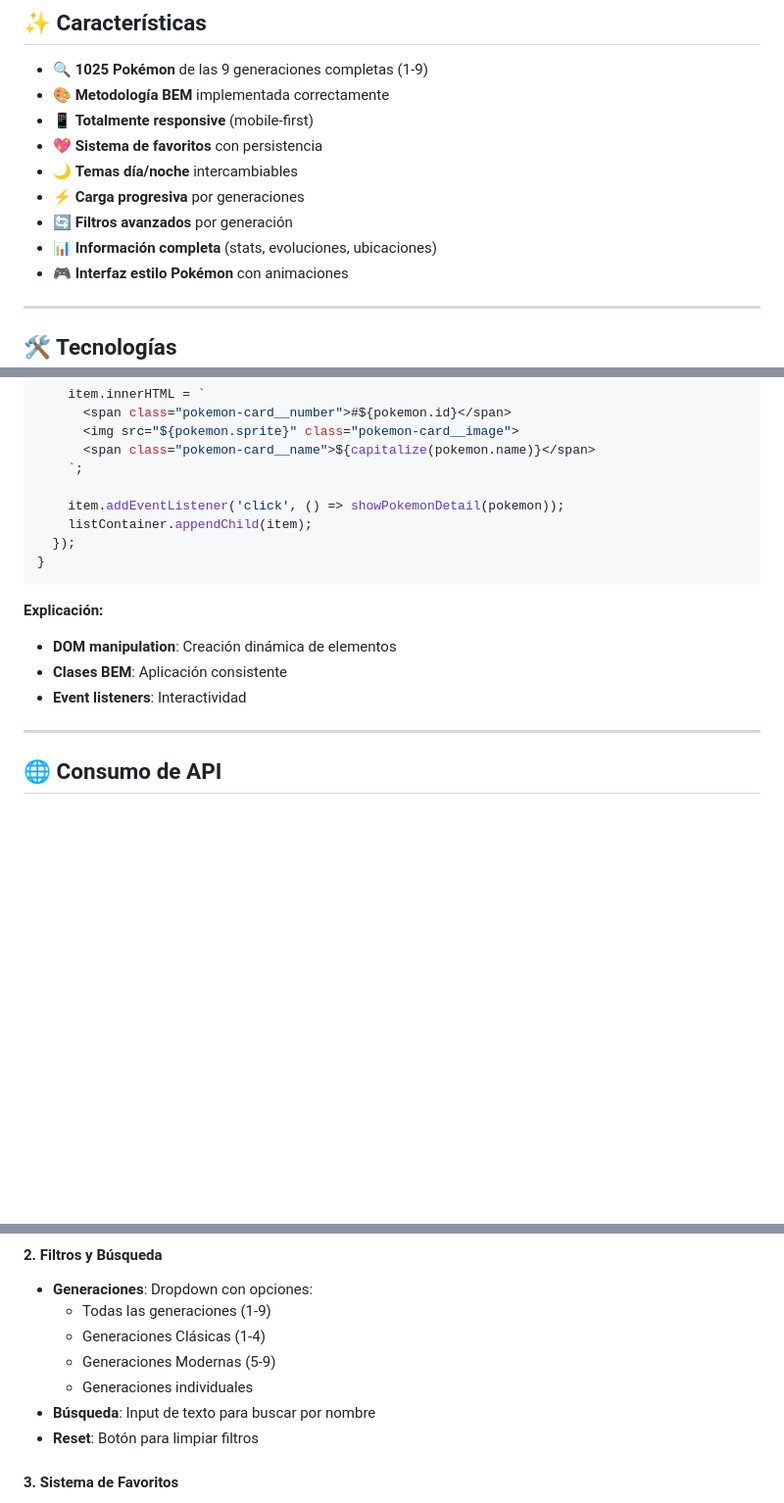
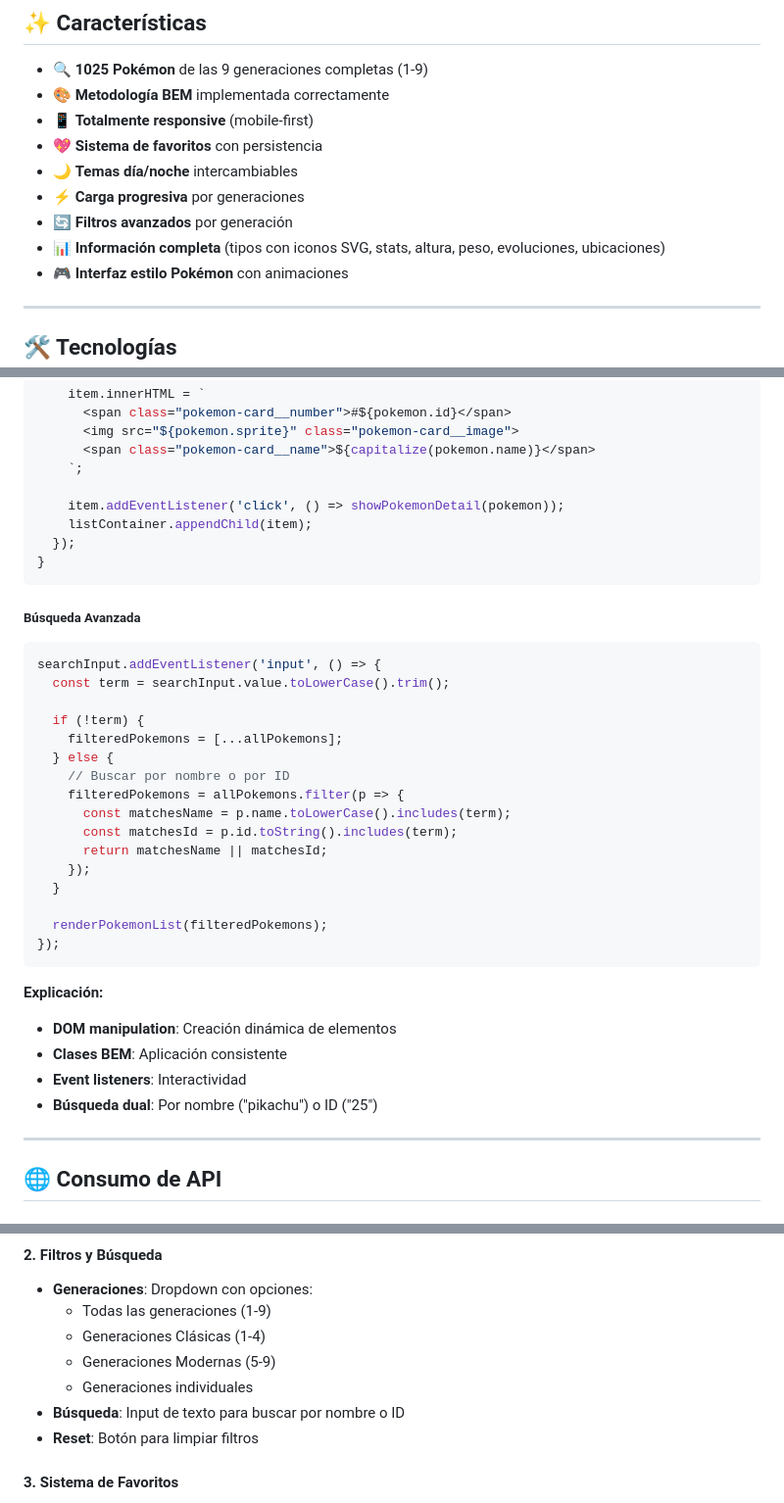
Before and after one commit to primoquan/pokedex, a Markdown page: README.md, 3 parts joined by grey strips. Shown at 98% size. Rendered like a GitHub page; blank space fills up the shorter version.

````diff
--- a/README.md
+++ b/README.md
@@ -35,7 +35,7 @@ Prueba todas las funcionalidades directamente en tu navegador.
 - 🌙 **Temas día/noche** intercambiables
 - ⚡ **Carga progresiva** por generaciones
 - 🔄 **Filtros avanzados** por generación
-- 📊 **Información completa** (stats, evoluciones, ubicaciones)
+- 📊 **Información completa** (tipos con iconos SVG, stats, altura, peso, evoluciones, ubicaciones)
 - 🎮 **Interfaz estilo Pokémon** con animaciones
 
 ---
@@ -354,10 +354,31 @@ function renderPokemonList(pokemons) {
 }
 ```
 
+##### **Búsqueda Avanzada**
+```javascript
+searchInput.addEventListener('input', () => {
+  const term = searchInput.value.toLowerCase().trim();
+
+  if (!term) {
+    filteredPokemons = [...allPokemons];
+  } else {
+    // Buscar por nombre o por ID
+    filteredPokemons = allPokemons.filter(p => {
+      const matchesName = p.name.toLowerCase().includes(term);
+      const matchesId = p.id.toString().includes(term);
+      return matchesName || matchesId;
+    });
+  }
+
+  renderPokemonList(filteredPokemons);
+});
+```
+
 **Explicación:**
 - **DOM manipulation**: Creación dinámica de elementos
 - **Clases BEM**: Aplicación consistente
 - **Event listeners**: Interactividad
+- **Búsqueda dual**: Por nombre ("pikachu") o ID ("25")
 
 ---
 
@@ -889,7 +951,7 @@ window.addEventListener('resize', () => {
   - Generaciones Clásicas (1-4)
   - Generaciones Modernas (5-9)
   - Generaciones individuales
-- **Búsqueda**: Input de texto para buscar por nombre
+- **Búsqueda**: Input de texto para buscar por nombre o ID
 - **Reset**: Botón para limpiar filtros
 
 #### 3. **Sistema de Favoritos**
````
Also changed, not shown: other parts of README.md (+43 -2 lines).
